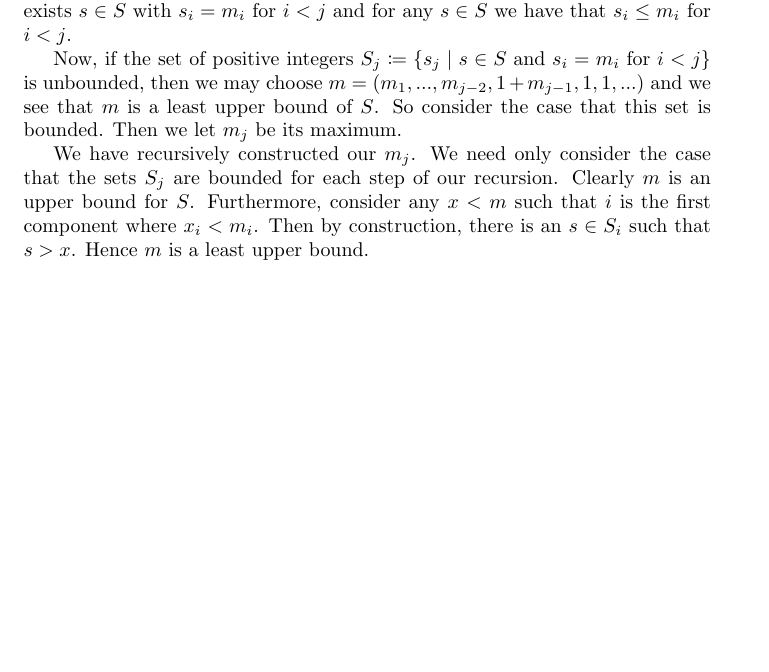
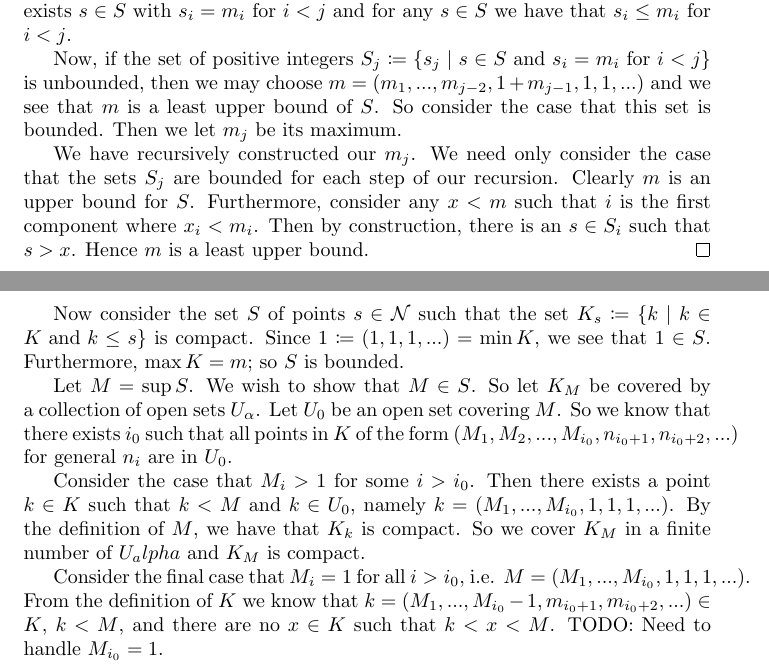
Before and after one commit to MatthewMcGonagle/NotesOnGeometricMeasureTheory, a LaTeX document (main.tex, which reads measure-theory/suslin-sets.tex): part of page 1 of 2 before the commit and two parts of pages 1 and 2 of 2 after it, the two joined at a grey line, cut so that both start at the same text, the shorter picture padded with empty space. Compiled offline with pdfLaTeX.

Commit message:
Started the argument for compactness.

```diff
--- a/measure-theory/suslin-sets.tex
+++ b/measure-theory/suslin-sets.tex
@@ -31,5 +31,22 @@ We have recursively constructed our \(m_j\). We need only consider the case that
 for each step of our recursion. Clearly \(m\) is an upper bound for \(S\). Furthermore, consider any \(x < m\)
 such that \(i\) is the first component where \(x_i < m_i\). Then by construction, there is an \(s \in S_i\) such
 that \(s > x\). Hence \(m\) is a least upper bound.
+\end{proof}
 
-\end{proof}
+Now consider the set \(S\) of points \(s \in \mathcal N\) such that the set
+\(K_s \coloneqq \{k \mid k \in K \text{ and } k \leq s\}\) is compact. Since
+\(1 \coloneqq (1, 1, 1, ...) = \min K\), we see that \(1 \in S\). Furthermore, \(\max K = m\); so \(S\) is
+bounded.
+
+Let \(M = \sup S\). We wish to show that \(M \in S\). So let \(K_M\) be covered by a collection of open sets
+\(U_\alpha\). Let \(U_0\) be an open set covering \(M\). So we know that there exists \(i_0\) such that all
+points in \(K\) of the form \((M_1, M_2, ..., M_{i_0}, n_{i_0+1}, n_{i_0 + 2}, ...)\) for
+general \(n_i\) are in \(U_0\).
+
+Consider the case that \(M_i > 1\) for some \(i > i_0\). Then there exists a point \(k \in K\) such that
+\(k < M\) and \(k \in U_0\), namely \(k = (M_1, ..., M_{i_0}, 1, 1, 1, ...)\). By the definition of \(M\), we
+have that \(K_k\) is compact. So we cover \(K_M\) in a finite number of \(U_alpha\) and \(K_M\) is compact.
+
+Consider the final case that \(M_i = 1\) for all \(i > i_0\), i.e. \(M = (M_1, ..., M_{i_0}, 1, 1, 1, ...)\).
+From the definition of \(K\) we know that \(k = (M_1, ..., M_{i_0} - 1, m_{i_0 + 1}, m_{i_0 + 2}, ...) \in K\),
+\(k < M\), and there are no \(x \in K\) such that \(k < x < M\). TODO: Need to handle \(M_{i_0} = 1\).
```
